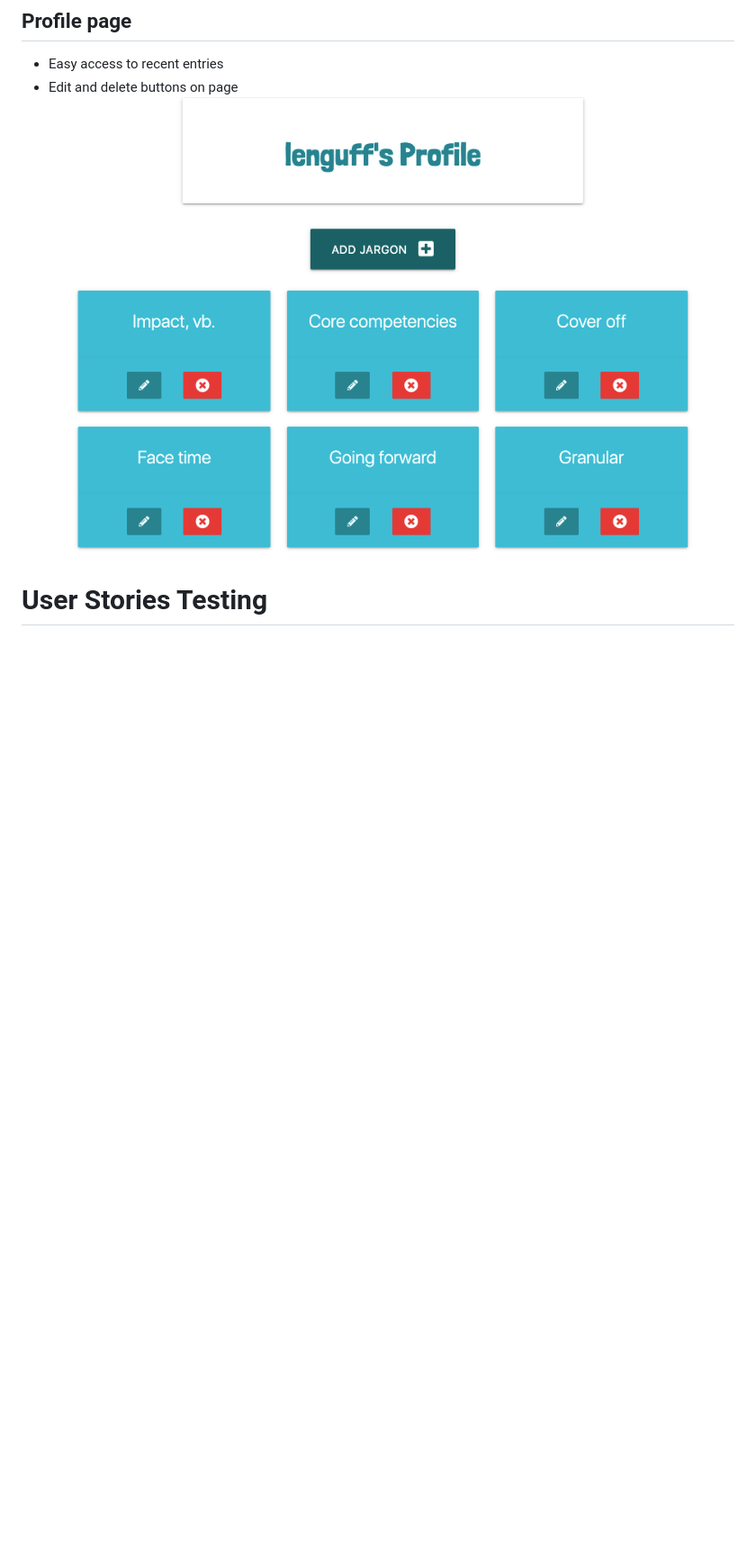
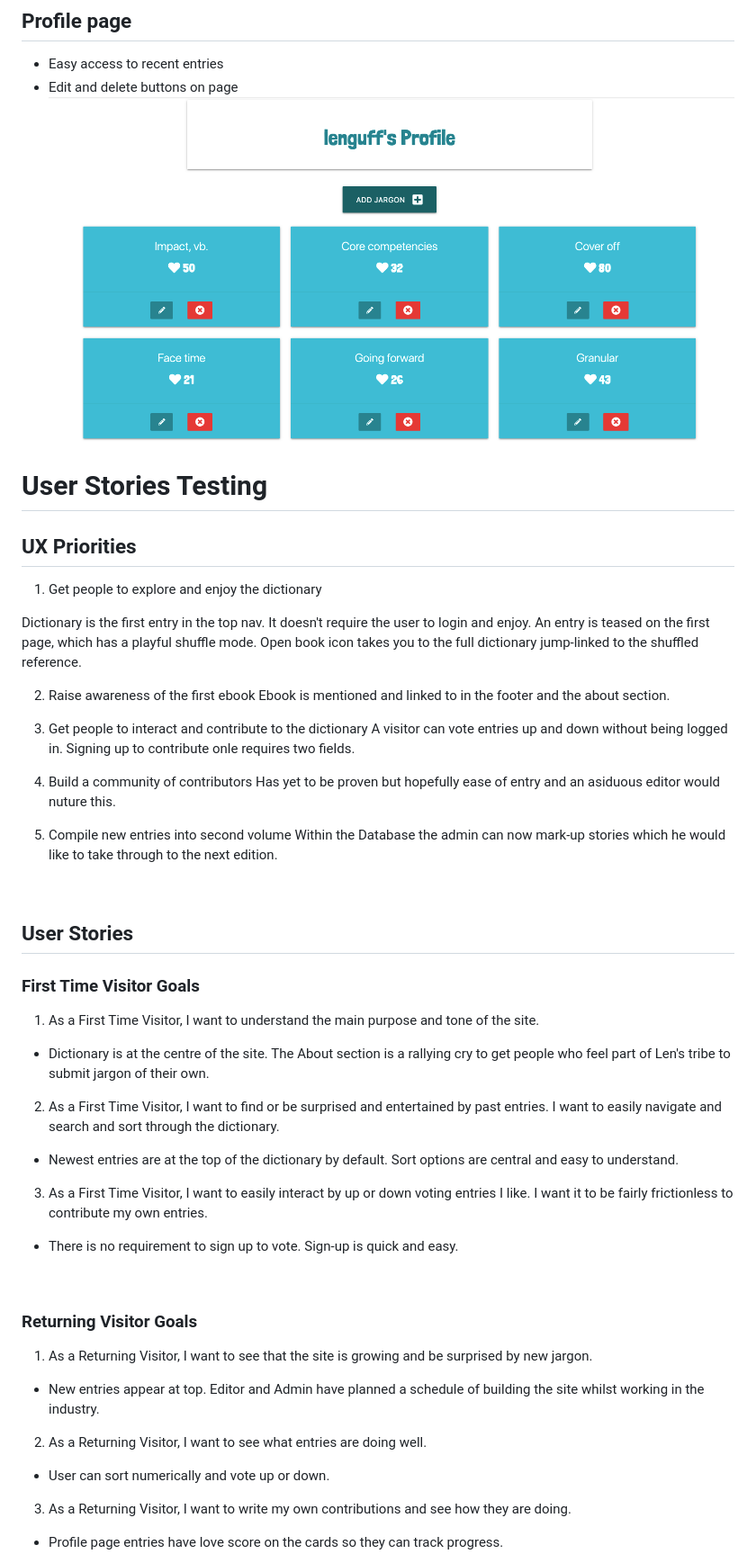
Before and after one commit to dandavies23/jargon-unchained, a Markdown page: README.md, the part around the change printed below. Shown: that part at 90% size. GitHub-like rendering; pictures changed too: readme/profilepage.png; blank space fills up the shorter version.

```diff
--- a/README.md
+++ b/README.md
@@ -325,3 +325,50 @@ Materialize’s "cyan darken-3" was also used for action icons and "cyan darken-
 
 # User Stories Testing
 
+## UX Priorities
+
+1.  Get people to explore and enjoy the dictionary
+
+Dictionary is the first entry in the top nav. It doesn't require the user to login and enjoy. An entry is teased on the first page, which has a playful shuffle mode. Open book icon takes you to the full dictionary jump-linked to the shuffled reference.
+
+2.  Raise awareness of the first ebook
+Ebook is mentioned and linked to in the footer and the about section.
+
+3.  Get people to interact and contribute to the dictionary
+A visitor can vote entries up and down without being logged in. Signing up to contribute onle requires two fields.
+
+4.  Build a community of contributors
+Has yet to be proven but hopefully ease of entry and an asiduous editor would nuture this.
+
+5.  Compile new entries into second volume
+Within the Database the admin can now mark-up stories which he would like to take through to the next edition.
+
+
+
+## User Stories
+
+
+### First Time Visitor Goals
+
+1.  As a First Time Visitor, I want to understand the main purpose and tone of the site.
+- Dictionary is at the centre of the site. The About section is a rallying cry to get people who feel part of Len's tribe to submit jargon of their own.
+
+2.  As a First Time Visitor, I want to find or be surprised and entertained by past entries. I want to easily navigate and search and sort through the dictionary.
+- Newest entries are at the top of the dictionary by default. Sort options are central and easy to understand.
+
+3.  As a First Time Visitor, I want to easily interact by up or down voting entries I like. I want it to be fairly frictionless to contribute my own entries.
+- There is no requirement to sign up to vote. Sign-up is quick and easy.
+
+
+
+### Returning Visitor Goals
+
+1.  As a Returning Visitor, I want to see that the site is growing and be surprised by new jargon.
+- New entries appear at top. Editor and Admin have planned a schedule of building the site whilst working in the industry.
+
+2.  As a Returning Visitor, I want to see what entries are doing well.
+- User can sort numerically and vote up or down.
+
+3.  As a Returning Visitor, I want to write my own contributions and see how they are doing.
+- Profile page entries have love score on the cards so they can track progress.
+
```
Also changed, not shown: other parts of README.md (+14 -0 lines), 3 other files.
